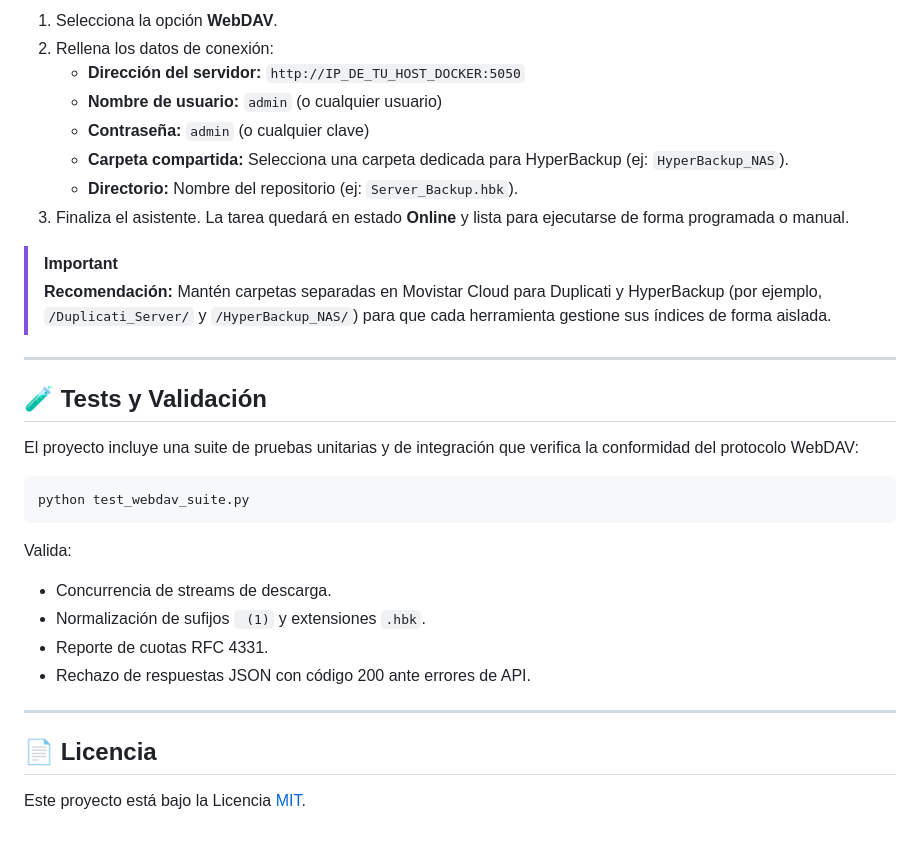
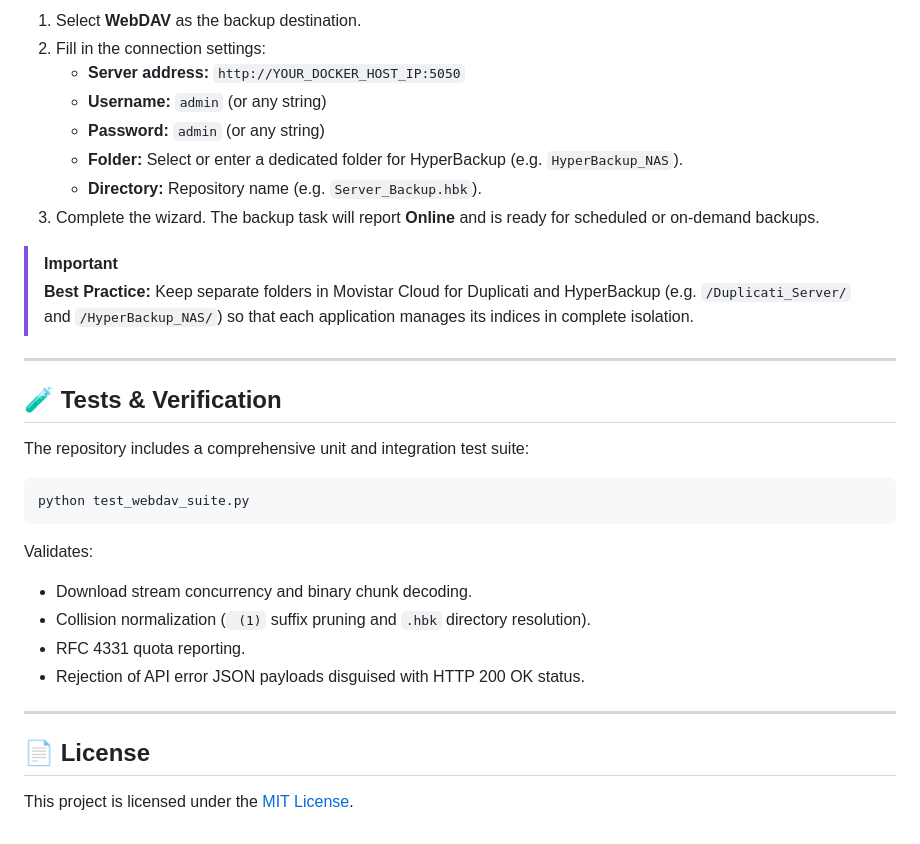
Before and after one commit to uniextra/MovistarWebDAVProxy, a Markdown page: README.md, the part around one of its changes. Drawn GitHub-style.

````diff
--- a/README.md
+++ b/README.md
@@ -127,34 +127,34 @@ En el asistente de HyperBackup en DSM:
 
-1. Selecciona la opción **WebDAV**.
-2. Rellena los datos de conexión:
-   * **Dirección del servidor:** `http://IP_DE_TU_HOST_DOCKER:5050`
-   * **Nombre de usuario:** `admin` (o cualquier usuario)
-   * **Contraseña:** `admin` (o cualquier clave)
-   * **Carpeta compartida:** Selecciona una carpeta dedicada para HyperBackup (ej: `HyperBackup_NAS`).
-   * **Directorio:** Nombre del repositorio (ej: `Server_Backup.hbk`).
-3. Finaliza el asistente. La tarea quedará en estado **Online** y lista para ejecutarse de forma programada o manual.
+1. Select **WebDAV** as the backup destination.
+2. Fill in the connection settings:
+   * **Server address:** `http://YOUR_DOCKER_HOST_IP:5050`
+   * **Username:** `admin` (or any string)
+   * **Password:** `admin` (or any string)
+   * **Folder:** Select or enter a dedicated folder for HyperBackup (e.g. `HyperBackup_NAS`).
+   * **Directory:** Repository name (e.g. `Server_Backup.hbk`).
+3. Complete the wizard. The backup task will report **Online** and is ready for scheduled or on-demand backups.
 
 > [!IMPORTANT]
-> **Recomendación:** Mantén carpetas separadas en Movistar Cloud para Duplicati y HyperBackup (por ejemplo, `/Duplicati_Server/` y `/HyperBackup_NAS/`) para que cada herramienta gestione sus índices de forma aislada.
+> **Best Practice:** Keep separate folders in Movistar Cloud for Duplicati and HyperBackup (e.g. `/Duplicati_Server/` and `/HyperBackup_NAS/`) so that each application manages its indices in complete isolation.
 
 ---
 
-## 🧪 Tests y Validación
+## 🧪 Tests & Verification
 
-El proyecto incluye una suite de pruebas unitarias y de integración que verifica la conformidad del protocolo WebDAV:
+The repository includes a comprehensive unit and integration test suite:
 
 ```bash
 python test_webdav_suite.py
 ```
 
-Valida:
-* Concurrencia de streams de descarga.
-* Normalización de sufijos ` (1)` y extensiones `.hbk`.
-* Reporte de cuotas RFC 4331.
-* Rechazo de respuestas JSON con código 200 ante errores de API.
+Validates:
+* Download stream concurrency and binary chunk decoding.
+* Collision normalization (` (1)` suffix pruning and `.hbk` directory resolution).
+* RFC 4331 quota reporting.
+* Rejection of API error JSON payloads disguised with HTTP 200 OK status.
 
 ---
 
-## 📄 Licencia
+## 📄 License
 
-Este proyecto está bajo la Licencia [MIT](LICENSE).
+This project is licensed under the [MIT License](LICENSE).
````
Also changed, not shown: other parts of README.md (+60 -60 lines).
